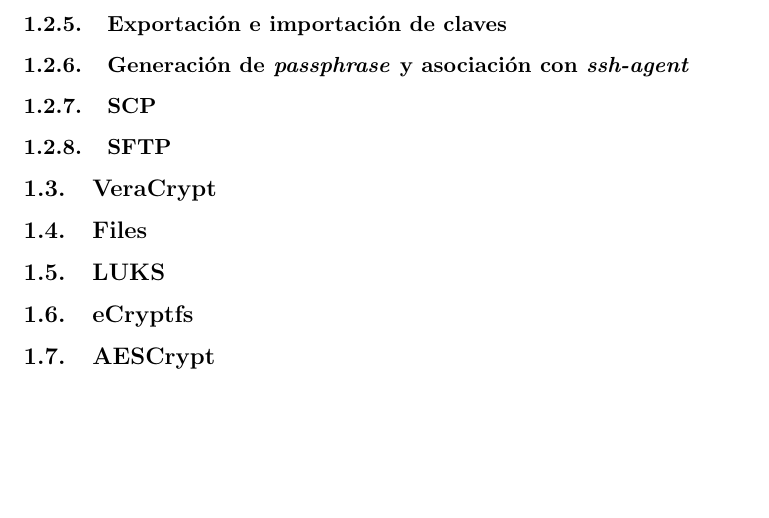
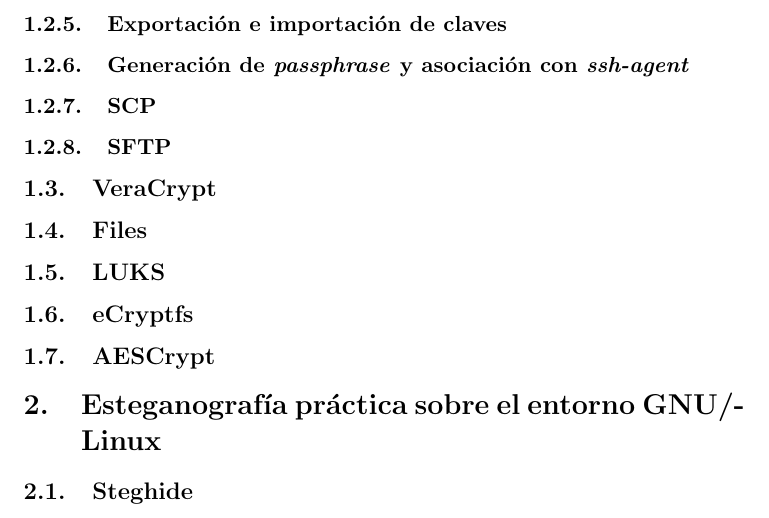
Before and after one commit to balonc/tex, a LaTeX document (Computación/Ciberseguridad/Criptografía/criptografia.tex): part of page 7 of 7, cut so that both start at the same text, the shorter picture padded with empty space. Compiled offline with pdfLaTeX.

Commit message:
Transcripción de esteganografía práctica

```diff
--- a/Computación/Ciberseguridad/Criptografía/criptografia.tex
+++ b/Computación/Ciberseguridad/Criptografía/criptografia.tex
@@ -254,5 +254,10 @@
     \subsection{eCryptfs}
     \subsection{AESCrypt}
 
+\section{Esteganografía práctica sobre el entorno GNU/Linux}
+
+    \subsection{Steghide}
+
+    % TODO: 2daygeek.com/easy-way-hide-information-inside-image-and-sound-objects
 
 \end{document}
```
